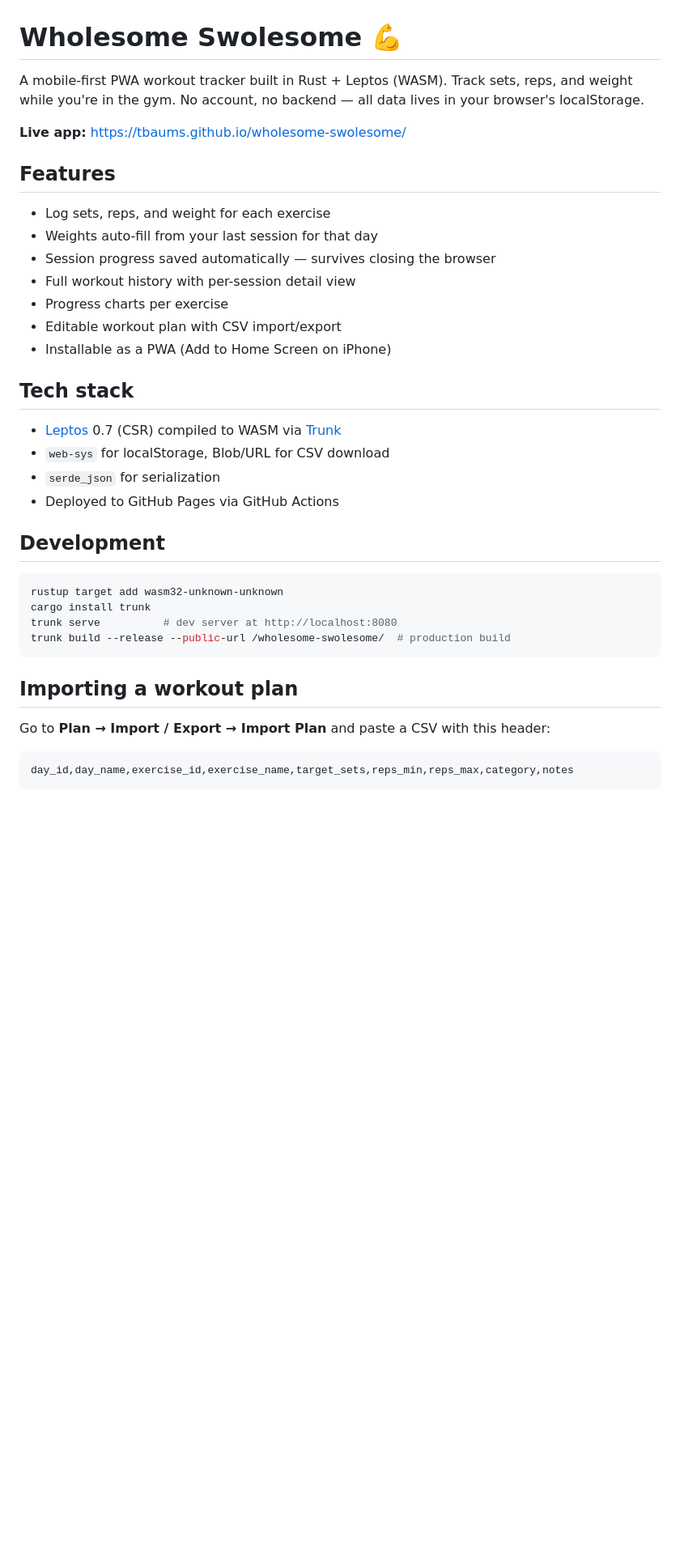
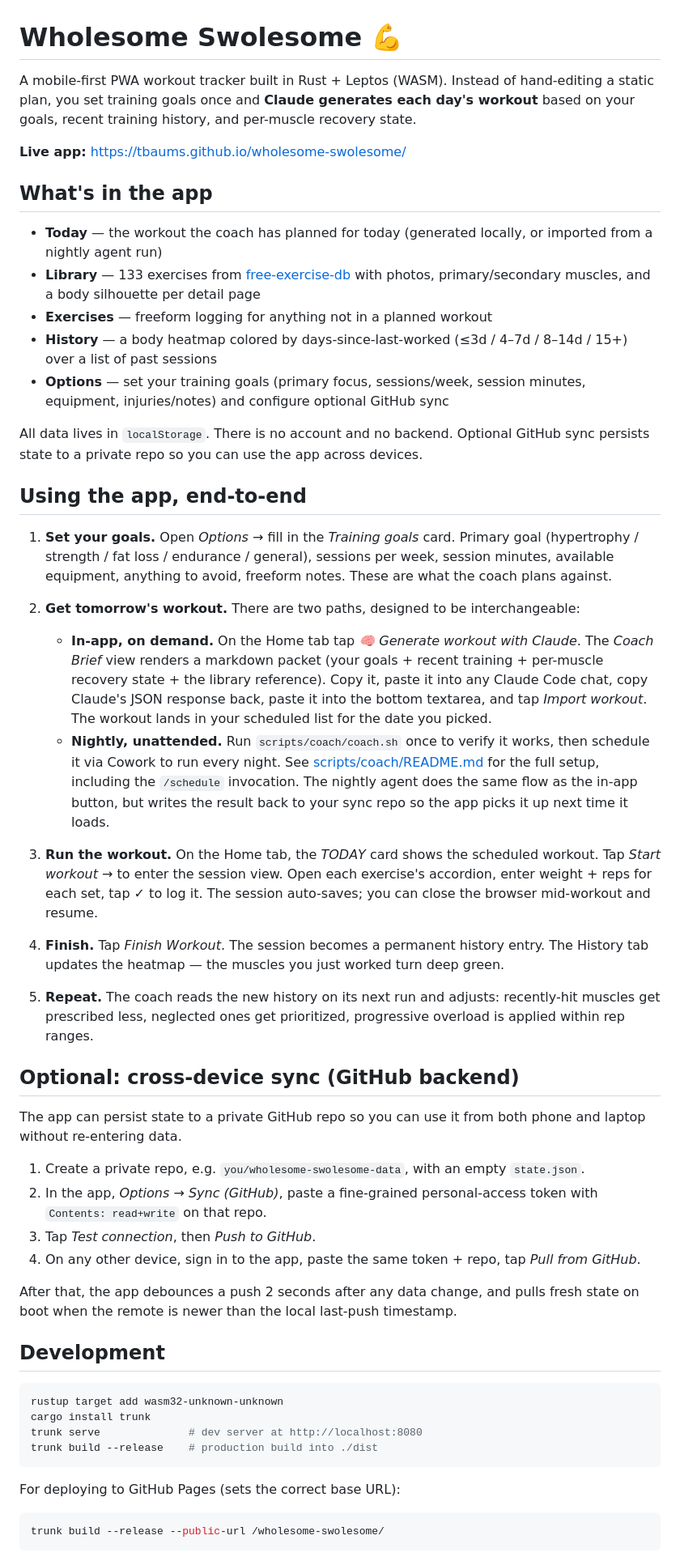
Before and after one commit to tbaums/wholesome-swolesome, a Markdown page: README.md, the part around one of its changes. Shown at 81% size. GitHub-like rendering; blank space fills up the shorter version.

````diff
--- a/README.md
+++ b/README.md
@@ -1,40 +1,57 @@
 # Wholesome Swolesome 💪
 
-A mobile-first PWA workout tracker built in Rust + Leptos (WASM). Track sets, reps, and weight while you're in the gym. No account, no backend — all data lives in your browser's localStorage.
+A mobile-first PWA workout tracker built in Rust + Leptos (WASM). Instead of hand-editing a static plan, you set training goals once and **Claude generates each day's workout** based on your goals, recent training history, and per-muscle recovery state.
 
 **Live app:** https://tbaums.github.io/wholesome-swolesome/
 
-## Features
+## What's in the app
 
-- Log sets, reps, and weight for each exercise
-- Weights auto-fill from your last session for that day
-- Session progress saved automatically — survives closing the browser
-- Full workout history with per-session detail view
-- Progress charts per exercise
-- Editable workout plan with CSV import/export
-- Installable as a PWA (Add to Home Screen on iPhone)
+- **Today** — the workout the coach has planned for today (generated locally, or imported from a nightly agent run)
+- **Library** — 133 exercises from [free-exercise-db](https://github.com/yuhonas/free-exercise-db) with photos, primary/secondary muscles, and a body silhouette per detail page
+- **Exercises** — freeform logging for anything not in a planned workout
+- **History** — a body heatmap colored by days-since-last-worked (≤3d / 4–7d / 8–14d / 15+) over a list of past sessions
+- **Options** — set your training goals (primary focus, sessions/week, session minutes, equipment, injuries/notes) and configure optional GitHub sync
 
-## Tech stack
+All data lives in `localStorage`. There is no account and no backend. Optional GitHub sync persists state to a private repo so you can use the app across devices.
 
-- [Leptos](https://leptos.dev) 0.7 (CSR) compiled to WASM via [Trunk](https://trunkrs.dev)
-- `web-sys` for localStorage, Blob/URL for CSV download
-- `serde_json` for serialization
-- Deployed to GitHub Pages via GitHub Actions
+## Using the app, end-to-end
+
+1. **Set your goals.** Open *Options* → fill in the *Training goals* card. Primary goal (hypertrophy / strength / fat loss / endurance / general), sessions per week, session minutes, available equipment, anything to avoid, freeform notes. These are what the coach plans against.
+
+2. **Get tomorrow's workout.** There are two paths, designed to be interchangeable:
+
+   - **In-app, on demand.** On the Home tab tap *🧠 Generate workout with Claude*. The *Coach Brief* view renders a markdown packet (your goals + recent training + per-muscle recovery state + the library reference). Copy it, paste it into any Claude Code chat, copy Claude's JSON response back, paste it into the bottom textarea, and tap *Import workout*. The workout lands in your scheduled list for the date you picked.
+   - **Nightly, unattended.** Run `scripts/coach/coach.sh` once to verify it works, then schedule it via Cowork to run every night. See [scripts/coach/README.md](scripts/coach/README.md) for the full setup, including the `/schedule` invocation. The nightly agent does the same flow as the in-app button, but writes the result back to your sync repo so the app picks it up next time it loads.
+
+3. **Run the workout.** On the Home tab, the *TODAY* card shows the scheduled workout. Tap *Start workout →* to enter the session view. Open each exercise's accordion, enter weight + reps for each set, tap ✓ to log it. The session auto-saves; you can close the browser mid-workout and resume.
+
+4. **Finish.** Tap *Finish Workout*. The session becomes a permanent history entry. The History tab updates the heatmap — the muscles you just worked turn deep green.
+
+5. **Repeat.** The coach reads the new history on its next run and adjusts: recently-hit muscles get prescribed less, neglected ones get prioritized, progressive overload is applied within rep ranges.
+
+## Optional: cross-device sync (GitHub backend)
+
+The app can persist state to a private GitHub repo so you can use it from both phone and laptop without re-entering data.
+
+1. Create a private repo, e.g. `you/wholesome-swolesome-data`, with an empty `state.json`.
+2. In the app, *Options → Sync (GitHub)*, paste a fine-grained personal-access token with `Contents: read+write` on that repo.
+3. Tap *Test connection*, then *Push to GitHub*.
+4. On any other device, sign in to the app, paste the same token + repo, tap *Pull from GitHub*.
+
+After that, the app debounces a push 2 seconds after any data change, and pulls fresh state on boot when the remote is newer than the local last-push timestamp.
 
 ## Development
 
 ```bash
 rustup target add wasm32-unknown-unknown
 cargo install trunk
-trunk serve          # dev server at http://localhost:8080
-trunk build --release --public-url /wholesome-swolesome/  # production build
+trunk serve              # dev server at http://localhost:8080
+trunk build --release    # production build into ./dist
 ```
 
-## Importing a workout plan
+For deploying to GitHub Pages (sets the correct base URL):
 
-Go to **Plan → Import / Export → Import Plan** and paste a CSV with this header:
-
-```
-day_id,day_name,exercise_id,exercise_name,target_sets,reps_min,reps_max,category,notes
+```bash
+trunk build --release --public-url /wholesome-swolesome/
 ```
 
````
Also changed, not shown: other parts of README.md (+18 -79 lines), CLAUDE.md (+87 -49 lines).
